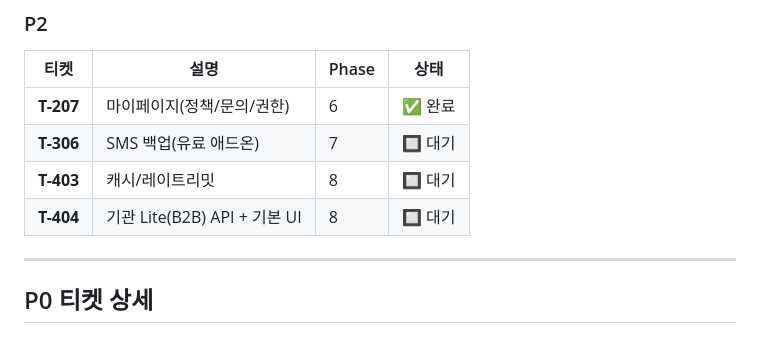
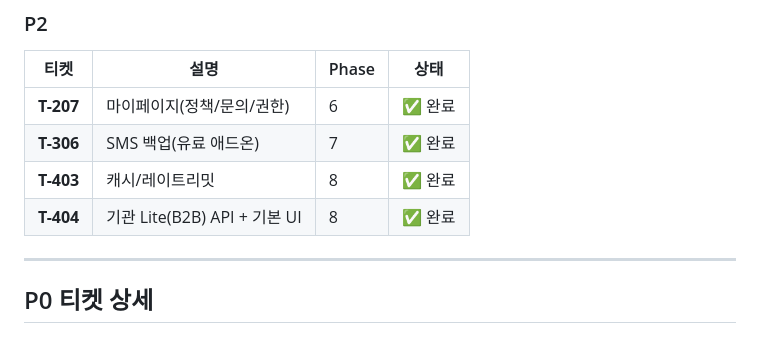
Before and after one commit to QETTA/ujuz, a Markdown page: docs/CODEX-TASKS.md, the part around the change. Drawn GitHub-style.

Commit message:
docs: P2 전 티켓 완료 — T-306/T-403/T-404 상태 업데이트
T-306 SMS: GET핸들러 + 모바일 토글 + 동의 UI
T-403 캐시: search 30s + dashboard 30s 캐시 추가
T-404 B2B: 이미 완전 구현 확인 (API 5개 + Admin UI 2개)

Co-Authored-By: Claude Opus 4.6 <noreply@anthropic.com>

```diff
--- a/docs/CODEX-TASKS.md
+++ b/docs/CODEX-TASKS.md
@@ -53,9 +53,9 @@
 | 티켓 | 설명 | Phase | 상태 |
 |------|------|-------|------|
 | **T-207** | 마이페이지(정책/문의/권한) | 6 | ✅ 완료 |
-| **T-306** | SMS 백업(유료 애드온) | 7 | 🔲 대기 |
-| **T-403** | 캐시/레이트리밋 | 8 | 🔲 대기 |
-| **T-404** | 기관 Lite(B2B) API + 기본 UI | 8 | 🔲 대기 |
+| **T-306** | SMS 백업(유료 애드온) | 7 | ✅ 완료 |
+| **T-403** | 캐시/레이트리밋 | 8 | ✅ 완료 |
+| **T-404** | 기관 Lite(B2B) API + 기본 UI | 8 | ✅ 완료 |
 
 ---
 
```
Also changed, not shown: CLAUDE.md (+1 -1 lines).
